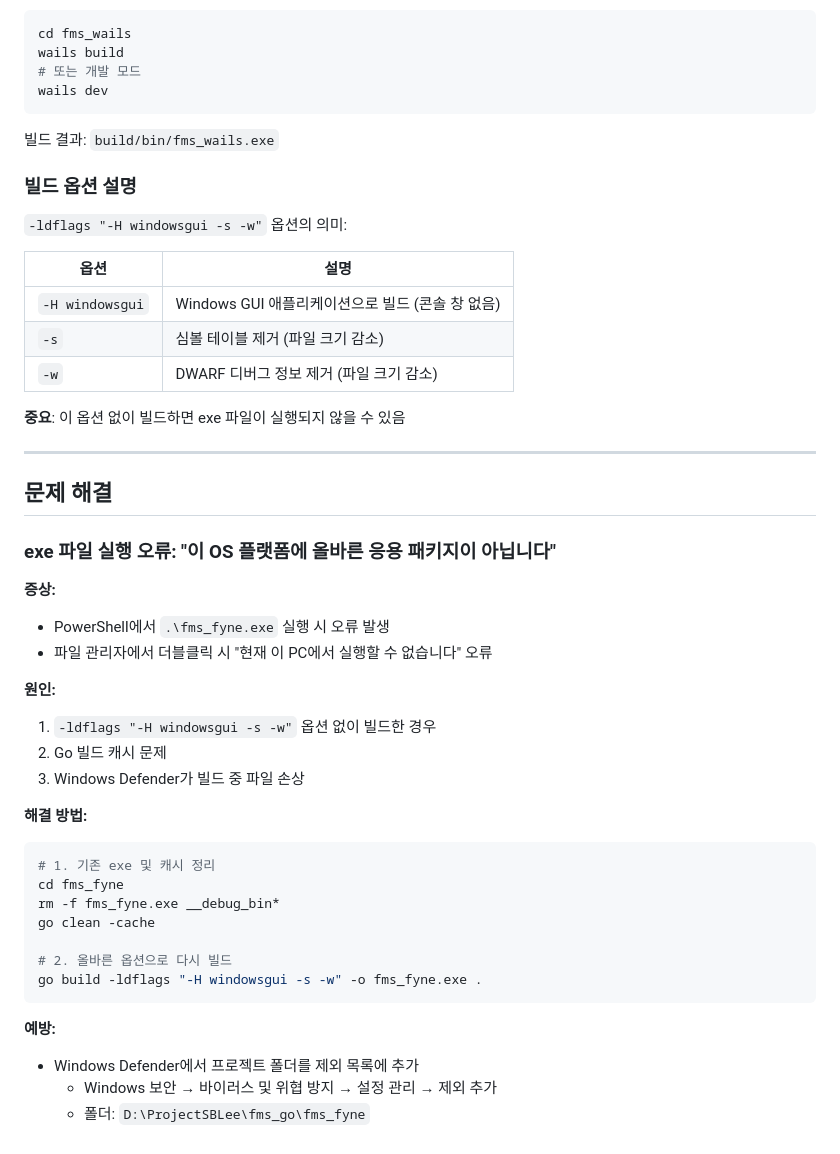
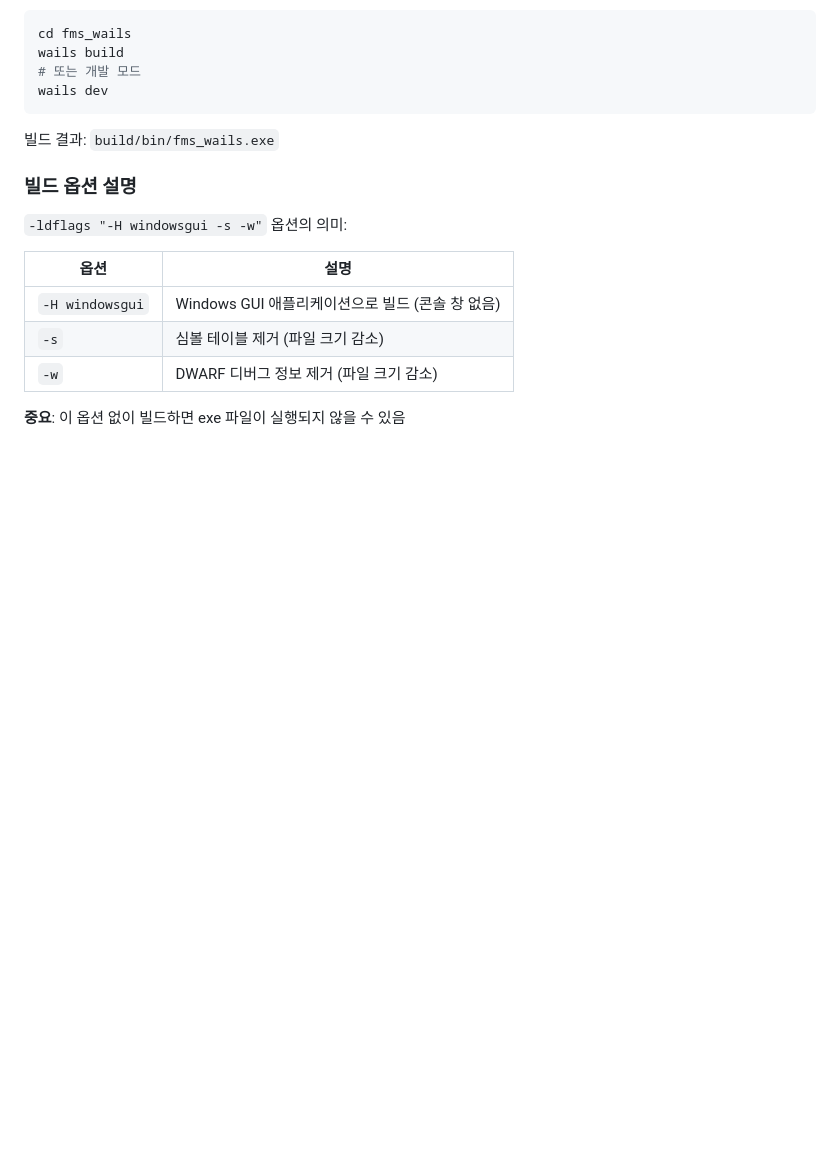
Before and after one commit to l10s18bok/fms_go, a Markdown page: CLAUDE.md, the part around one of its changes. GitHub-like rendering; blank space fills up the shorter version.

````diff
--- a/CLAUDE.md
+++ b/CLAUDE.md
@@ -219,34 +146,3 @@ wails dev
 | `-w` | DWARF 디버그 정보 제거 (파일 크기 감소) |
 
 **중요**: 이 옵션 없이 빌드하면 exe 파일이 실행되지 않을 수 있음
-
----
-
-## 문제 해결
-
-### exe 파일 실행 오류: "이 OS 플랫폼에 올바른 응용 패키지이 아닙니다"
-
-**증상:**
-- PowerShell에서 `.\fms_fyne.exe` 실행 시 오류 발생
-- 파일 관리자에서 더블클릭 시 "현재 이 PC에서 실행할 수 없습니다" 오류
-
-**원인:**
-1. `-ldflags "-H windowsgui -s -w"` 옵션 없이 빌드한 경우
-2. Go 빌드 캐시 문제
-3. Windows Defender가 빌드 중 파일 손상
-
-**해결 방법:**
-```bash
-# 1. 기존 exe 및 캐시 정리
-cd fms_fyne
-rm -f fms_fyne.exe __debug_bin*
-go clean -cache
-
-# 2. 올바른 옵션으로 다시 빌드
-go build -ldflags "-H windowsgui -s -w" -o fms_fyne.exe .
-```
-
-**예방:**
-- Windows Defender에서 프로젝트 폴더를 제외 목록에 추가
-  - Windows 보안 → 바이러스 및 위협 방지 → 설정 관리 → 제외 추가
-  - 폴더: `D:\ProjectSBLee\fms_go\fms_fyne`
````
Also changed, not shown: other parts of CLAUDE.md (+5 -78 lines).
